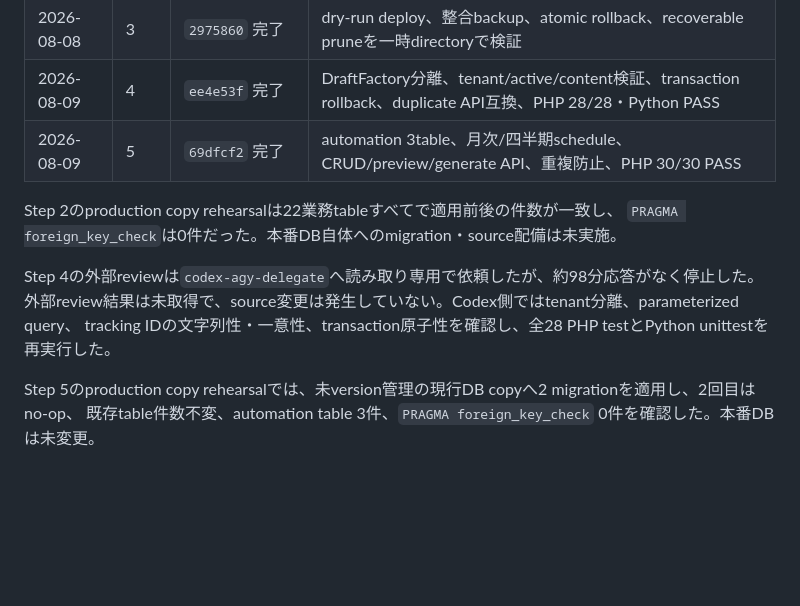
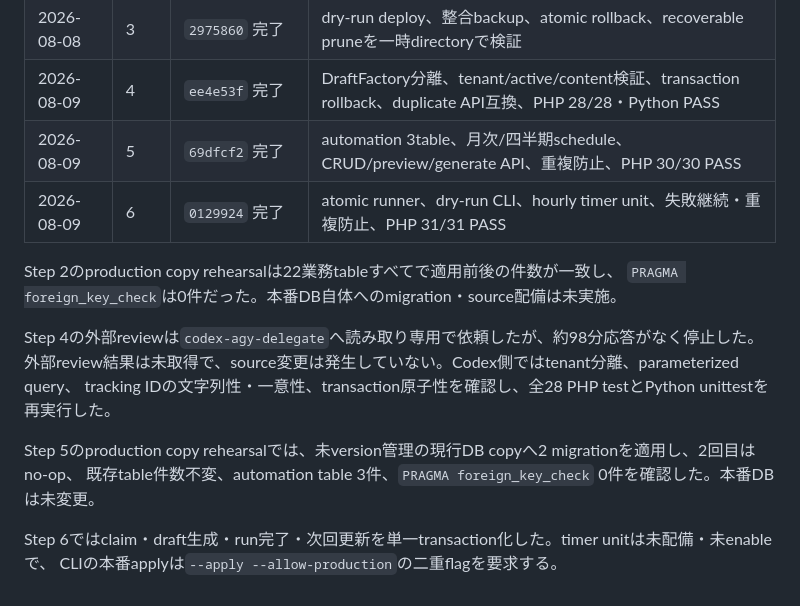
Before and after one commit to connect24h/targeted_email_training_v2, a Markdown page: plans/tet2-phase1-campaign-automation.md, the part around the change. Rendered like a GitHub page; blank space fills up the shorter version.

Commit message:
docs(tet2): Step 6完了記録を更新

```diff
--- a/plans/tet2-phase1-campaign-automation.md
+++ b/plans/tet2-phase1-campaign-automation.md
@@ -471,6 +471,7 @@ automation timerをdisableし、sourceを配備前backupへ戻す。DBは追加t
 | 2026-08-08 | 3 | `2975860` 完了 | dry-run deploy、整合backup、atomic rollback、recoverable pruneを一時directoryで検証 |
 | 2026-08-09 | 4 | `ee4e53f` 完了 | DraftFactory分離、tenant/active/content検証、transaction rollback、duplicate API互換、PHP 28/28・Python PASS |
 | 2026-08-09 | 5 | `69dfcf2` 完了 | automation 3table、月次/四半期schedule、CRUD/preview/generate API、重複防止、PHP 30/30 PASS |
+| 2026-08-09 | 6 | `0129924` 完了 | atomic runner、dry-run CLI、hourly timer unit、失敗継続・重複防止、PHP 31/31 PASS |
 
 Step 2のproduction copy rehearsalは22業務tableすべてで適用前後の件数が一致し、
 `PRAGMA foreign_key_check`は0件だった。本番DB自体へのmigration・source配備は未実施。
@@ -481,3 +482,6 @@ tracking IDの文字列性・一意性、transaction原子性を確認し、全2
 
 Step 5のproduction copy rehearsalでは、未version管理の現行DB copyへ2 migrationを適用し、2回目はno-op、
 既存table件数不変、automation table 3件、`PRAGMA foreign_key_check` 0件を確認した。本番DBは未変更。
+
+Step 6ではclaim・draft生成・run完了・次回更新を単一transaction化した。timer unitは未配備・未enableで、
+CLIの本番applyは`--apply --allow-production`の二重flagを要求する。
```
